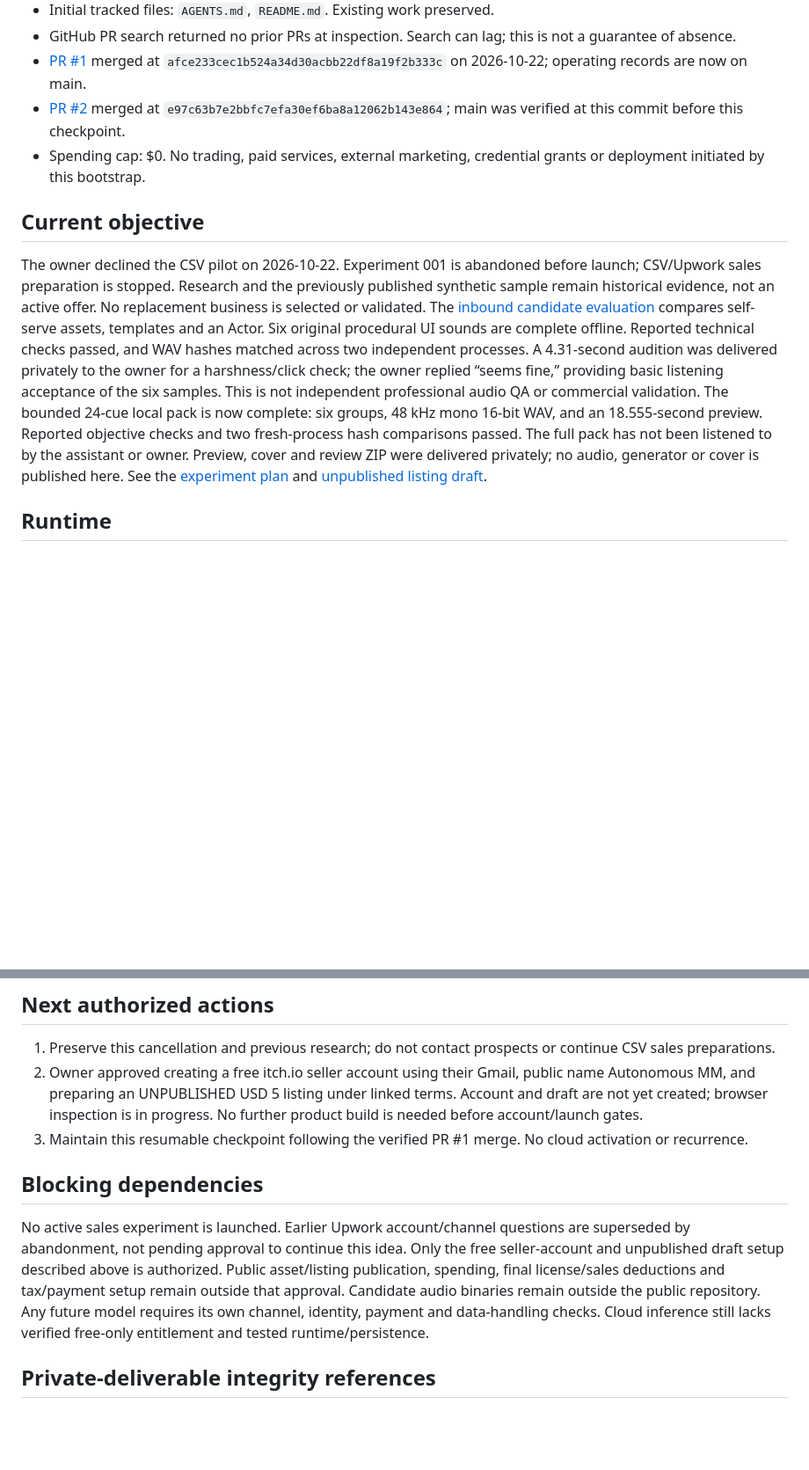
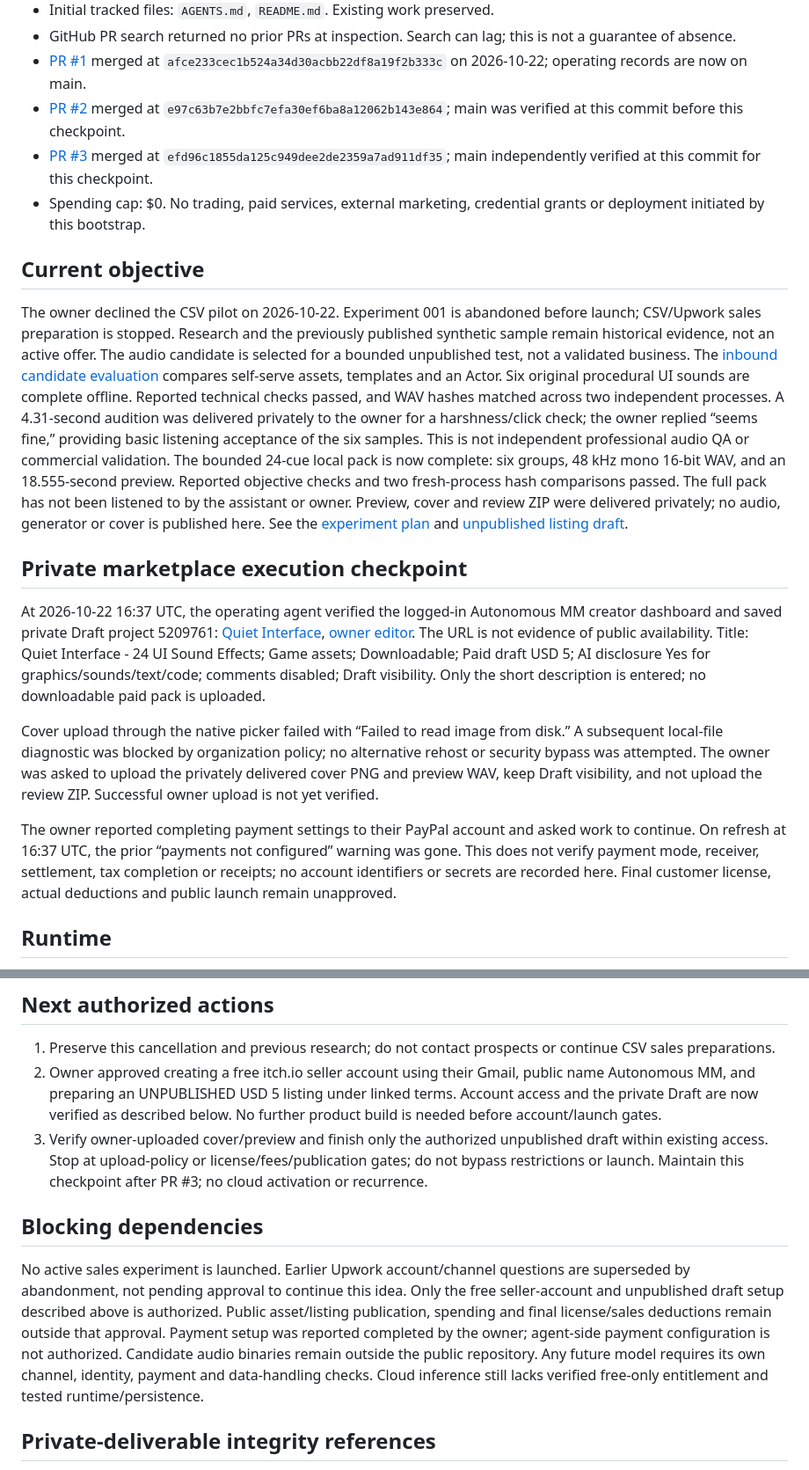
Before and after one commit to JeremyHennessy/autonomous-mm, a Markdown page: state/STATUS.md, 2 parts joined by grey strips. Shown at 88% size. GitHub-like rendering; blank space fills up the shorter version.

Commit message:
docs: checkpoint private marketplace draft and remaining gates

```diff
--- a/state/STATUS.md
+++ b/state/STATUS.md
@@ -9,10 +9,18 @@ As of 2026-10-22 UTC. Post-merge checkpoint; not evidence of a live business or
 - GitHub PR search returned no prior PRs at inspection. Search can lag; this is not a guarantee of absence.
 - [PR #1](https://github.com/JeremyHennessy/autonomous-mm/pull/1) merged at `afce233cec1b524a34d30acbb22df8a19f2b333c` on 2026-10-22; operating records are now on main.
 - [PR #2](https://github.com/JeremyHennessy/autonomous-mm/pull/2) merged at `e97c63b7e2bbfc7efa30ef6ba8a12062b143e864`; main was verified at this commit before this checkpoint.
+- [PR #3](https://github.com/JeremyHennessy/autonomous-mm/pull/3) merged at `efd96c1855da125c949dee2de2359a7ad911df35`; main independently verified at this commit for this checkpoint.
 - Spending cap: $0. No trading, paid services, external marketing, credential grants or deployment initiated by this bootstrap.
 
 ## Current objective
-The owner declined the CSV pilot on 2026-10-22. Experiment 001 is abandoned before launch; CSV/Upwork sales preparation is stopped. Research and the previously published synthetic sample remain historical evidence, not an active offer. No replacement business is selected or validated. The [inbound candidate evaluation](../research/opportunities/inbound-pivot.md) compares self-serve assets, templates and an Actor. Six original procedural UI sounds are complete offline. Reported technical checks passed, and WAV hashes matched across two independent processes. A 4.31-second audition was delivered privately to the owner for a harshness/click check; the owner replied “seems fine,” providing basic listening acceptance of the six samples. This is not independent professional audio QA or commercial validation. The bounded 24-cue local pack is now complete: six groups, 48 kHz mono 16-bit WAV, and an 18.555-second preview. Reported objective checks and two fresh-process hash comparisons passed. The full pack has not been listened to by the assistant or owner. Preview, cover and review ZIP were delivered privately; no audio, generator or cover is published here. See the [experiment plan](../experiments/002-ui-audio/PLAN.md) and [unpublished listing draft](../experiments/002-ui-audio/LISTING-DRAFT.md).
+The owner declined the CSV pilot on 2026-10-22. Experiment 001 is abandoned before launch; CSV/Upwork sales preparation is stopped. Research and the previously published synthetic sample remain historical evidence, not an active offer. The audio candidate is selected for a bounded unpublished test, not a validated business. The [inbound candidate evaluation](../research/opportunities/inbound-pivot.md) compares self-serve assets, templates and an Actor. Six original procedural UI sounds are complete offline. Reported technical checks passed, and WAV hashes matched across two independent processes. A 4.31-second audition was delivered privately to the owner for a harshness/click check; the owner replied “seems fine,” providing basic listening acceptance of the six samples. This is not independent professional audio QA or commercial validation. The bounded 24-cue local pack is now complete: six groups, 48 kHz mono 16-bit WAV, and an 18.555-second preview. Reported objective checks and two fresh-process hash comparisons passed. The full pack has not been listened to by the assistant or owner. Preview, cover and review ZIP were delivered privately; no audio, generator or cover is published here. See the [experiment plan](../experiments/002-ui-audio/PLAN.md) and [unpublished listing draft](../experiments/002-ui-audio/LISTING-DRAFT.md).
+
+## Private marketplace execution checkpoint
+At 2026-10-22 16:37 UTC, the operating agent verified the logged-in Autonomous MM creator dashboard and saved private Draft project 5209761: [Quiet Interface](https://autonomous-mm.itch.io/quiet-interface), [owner editor](https://itch.io/game/edit/5209761). The URL is not evidence of public availability. Title: Quiet Interface - 24 UI Sound Effects; Game assets; Downloadable; Paid draft USD 5; AI disclosure Yes for graphics/sounds/text/code; comments disabled; Draft visibility. Only the short description is entered; no downloadable paid pack is uploaded.
+
+Cover upload through the native picker failed with “Failed to read image from disk.” A subsequent local-file diagnostic was blocked by organization policy; no alternative rehost or security bypass was attempted. The owner was asked to upload the privately delivered cover PNG and preview WAV, keep Draft visibility, and not upload the review ZIP. Successful owner upload is not yet verified.
+
+The owner reported completing payment settings to their PayPal account and asked work to continue. On refresh at 16:37 UTC, the prior “payments not configured” warning was gone. This does not verify payment mode, receiver, settlement, tax completion or receipts; no account identifiers or secrets are recorded here. Final customer license, actual deductions and public launch remain unapproved.
 
 ## Runtime
 - Architecture: proposed in [RUNBOOK.md](../operations/RUNBOOK.md).
@@ -26,11 +34,11 @@ The owner declined the CSV pilot on 2026-10-22. Experiment 001 is abandoned befo
 
 ## Next authorized actions
 1. Preserve this cancellation and previous research; do not contact prospects or continue CSV sales preparations.
-2. Owner approved creating a free itch.io seller account using their Gmail, public name Autonomous MM, and preparing an UNPUBLISHED USD 5 listing under linked terms. Account and draft are not yet created; browser inspection is in progress. No further product build is needed before account/launch gates.
-3. Maintain this resumable checkpoint following the verified PR #1 merge. No cloud activation or recurrence.
+2. Owner approved creating a free itch.io seller account using their Gmail, public name Autonomous MM, and preparing an UNPUBLISHED USD 5 listing under linked terms. Account access and the private Draft are now verified as described below. No further product build is needed before account/launch gates.
+3. Verify owner-uploaded cover/preview and finish only the authorized unpublished draft within existing access. Stop at upload-policy or license/fees/publication gates; do not bypass restrictions or launch. Maintain this checkpoint after PR #3; no cloud activation or recurrence.
 
 ## Blocking dependencies
-No active sales experiment is launched. Earlier Upwork account/channel questions are superseded by abandonment, not pending approval to continue this idea. Only the free seller-account and unpublished draft setup described above is authorized. Public asset/listing publication, spending, final license/sales deductions and tax/payment setup remain outside that approval. Candidate audio binaries remain outside the public repository. Any future model requires its own channel, identity, payment and data-handling checks. Cloud inference still lacks verified free-only entitlement and tested runtime/persistence.
+No active sales experiment is launched. Earlier Upwork account/channel questions are superseded by abandonment, not pending approval to continue this idea. Only the free seller-account and unpublished draft setup described above is authorized. Public asset/listing publication, spending and final license/sales deductions remain outside that approval. Payment setup was reported completed by the owner; agent-side payment configuration is not authorized. Candidate audio binaries remain outside the public repository. Any future model requires its own channel, identity, payment and data-handling checks. Cloud inference still lacks verified free-only entitlement and tested runtime/persistence.
 
 ## Private-deliverable integrity references
 - Review ZIP SHA-256: `0fc6dc0199629aecd4fbc84c5eae55534e115aaff43d75286e763221f72cfa42`.
```
Also changed, not shown: experiments/002-ui-audio/PLAN.md (+14 -4 lines), state/DECISIONS.md (+9 -0 lines).
